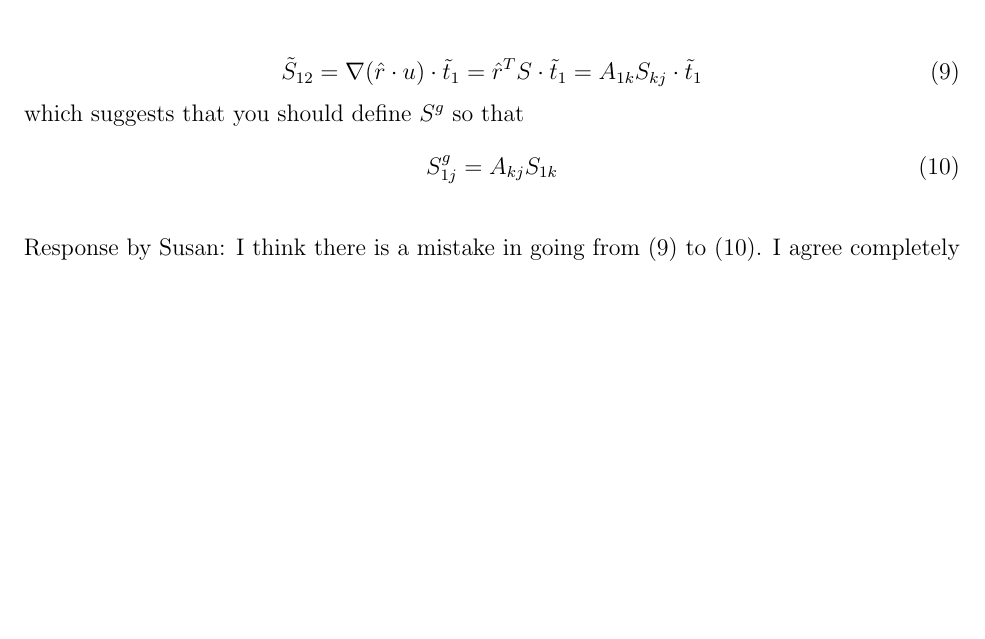
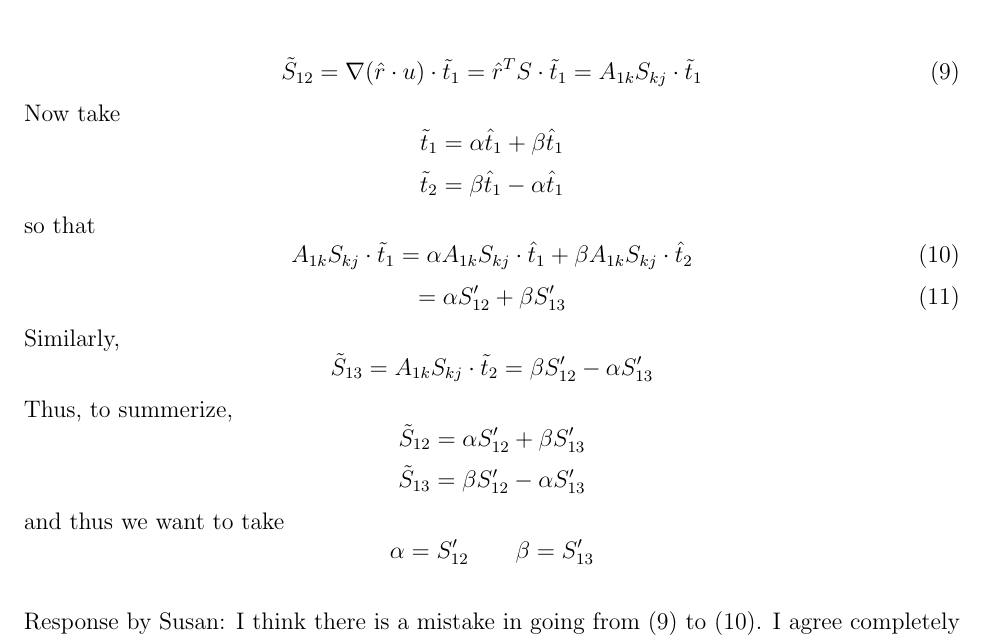
Before and after one commit to mt5555/dns, a LaTeX document (rotate_gradu.tex): part of page 4 of 4, cut so that both start at the same text, the shorter picture padded with empty space. Compiled offline with pdfLaTeX.

Commit message:
*** empty log message ***

```diff
--- a/rotate_gradu.tex
+++ b/rotate_gradu.tex
@@ -253,8 +253,39 @@ Comment by Mark:
 = \hat r^T  S \cdot {\tilde t}_1
 = A_{1k} S_{kj} \cdot {\tilde t}_1
 \end{equation}
-which suggests that you should define $S^g$ so that
-\begin{equation}S^g_{1j}  =  A_{kj} S_{1k}\end{equation}
+Now take
+\[
+   {\tilde t}_1  = \alpha {\hat t}_1 + \beta {\hat t}_1
+\]
+\[
+   {\tilde t}_2  = \beta {\hat t}_1 - \alpha {\hat t}_1
+\]
+so that
+\begin{equation}
+A_{1k} S_{kj} \cdot {\tilde t}_1  =
+\alpha A_{1k} S_{kj} \cdot {\hat t}_1  +
+\beta A_{1k} S_{kj} \cdot {\hat t}_2
+\end{equation}
+\begin{equation}
+ = \alpha S'_{12}  + \beta S'_{13}
+\end{equation}
+Similarly,
+\[
+{\tilde S}_{13} = A_{1k} S_{kj} \cdot {\tilde t}_2  =
+\beta S'_{12}  - \alpha S'_{13}
+\]
+Thus, to summerize,
+\[
+{\tilde S}_{12} = \alpha S'_{12}  + \beta S'_{13}
+\]
+\[
+{\tilde S}_{13} = \beta S'_{12}  - \alpha S'_{13}
+\]
+and thus we want to take
+\[
+  \alpha = S'_{12}  \qquad \beta = S'_{13}
+\]
+
 
 Response by Susan:
    I think there is a mistake in going from (9) to (10). I agree completely with (9). But according to (9), shouldn't
```
